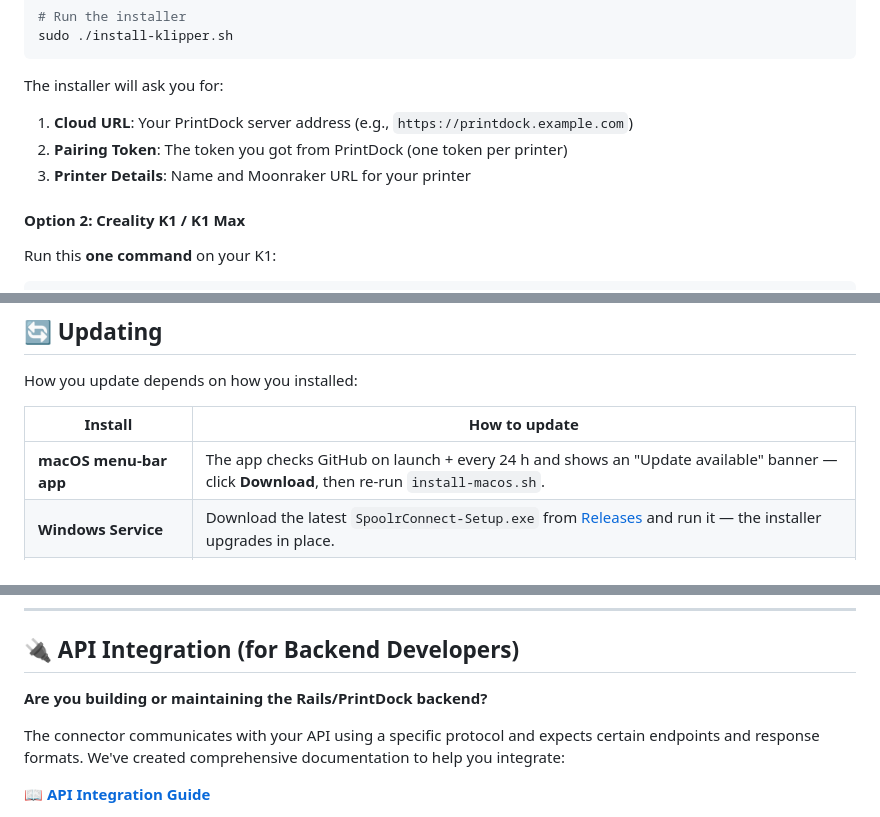
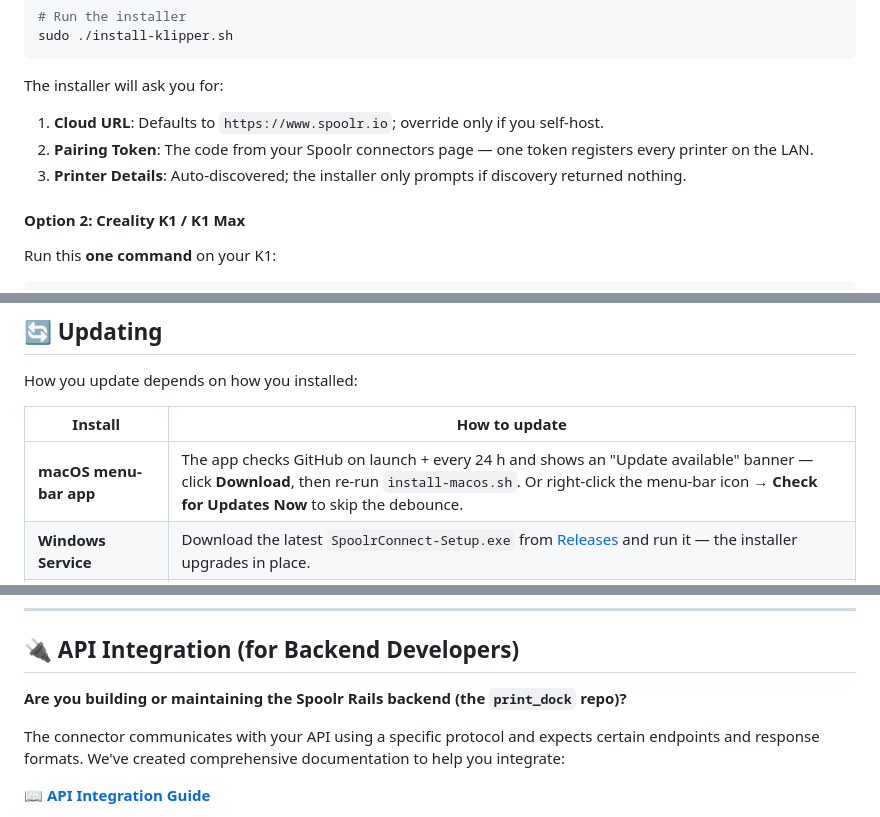
Before and after one commit to kurenn/printer-connector, a Markdown page: README.md, 3 parts joined by grey strips. GitHub-like rendering.

````diff
--- a/README.md
+++ b/README.md
@@ -175,9 +175,9 @@ sudo ./install-klipper.sh
 ```
 
 The installer will ask you for:
-1. **Cloud URL**: Your PrintDock server address (e.g., `https://printdock.example.com`)
-2. **Pairing Token**: The token you got from PrintDock (one token per printer)
-3. **Printer Details**: Name and Moonraker URL for your printer
+1. **Cloud URL**: Defaults to `https://www.spoolr.io`; override only if you self-host.
+2. **Pairing Token**: The code from your Spoolr connectors page — one token registers every printer on the LAN.
+3. **Printer Details**: Auto-discovered; the installer only prompts if discovery returned nothing.
 
 #### Option 2: Creality K1 / K1 Max
 
@@ -300,7 +320,7 @@ How you update depends on how you installed:
 
 | Install                          | How to update                                                                 |
 |----------------------------------|-------------------------------------------------------------------------------|
-| **macOS menu-bar app**           | The app checks GitHub on launch + every 24 h and shows an "Update available" banner — click **Download**, then re-run `install-macos.sh`. |
+| **macOS menu-bar app**           | The app checks GitHub on launch + every 24 h and shows an "Update available" banner — click **Download**, then re-run `install-macos.sh`. Or right-click the menu-bar icon → **Check for Updates Now** to skip the debounce. |
 | **Windows Service**              | Download the latest `SpoolrConnect-Setup.exe` from [Releases](https://github.com/kurenn/printer-connector/releases/latest) and run it — the installer upgrades in place. |
 | **Linux / Raspberry Pi / K1**    | Run `update.sh` (covered below).                                              |
 
@@ -853,7 +873,7 @@ printer-connector/
 
 ## 🔌 API Integration (for Backend Developers)
 
-**Are you building or maintaining the Rails/PrintDock backend?**
+**Are you building or maintaining the Spoolr Rails backend (the `print_dock` repo)?**
 
 The connector communicates with your API using a specific protocol and expects certain endpoints and response formats. We've created comprehensive documentation to help you integrate:
 
````
Also changed, not shown: other parts of README.md (+38 -10 lines).
